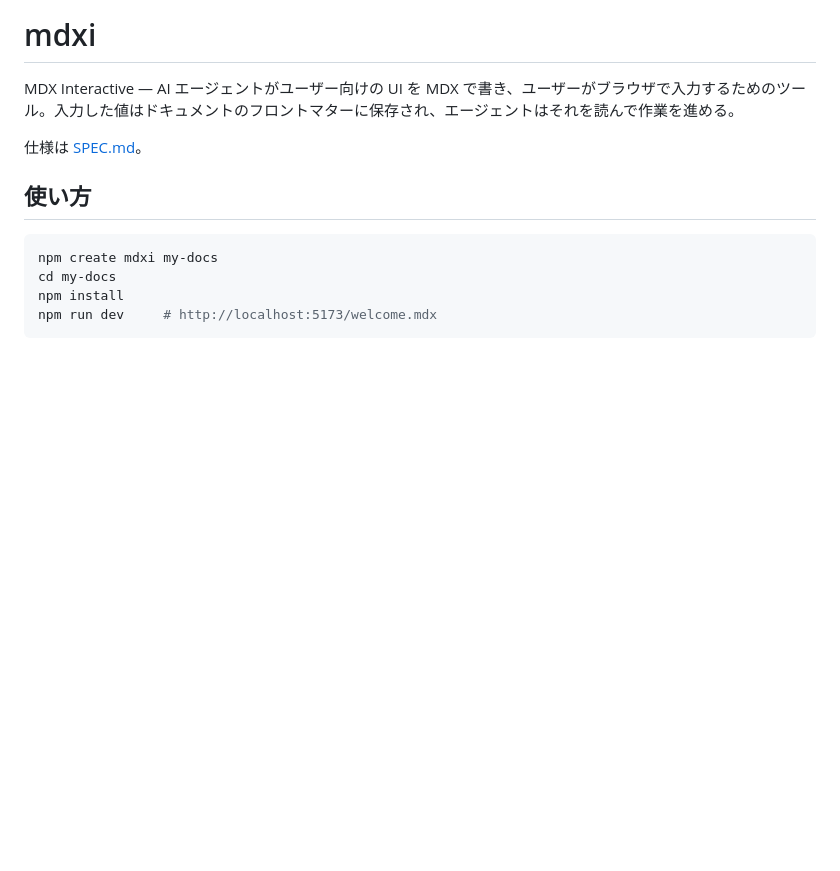
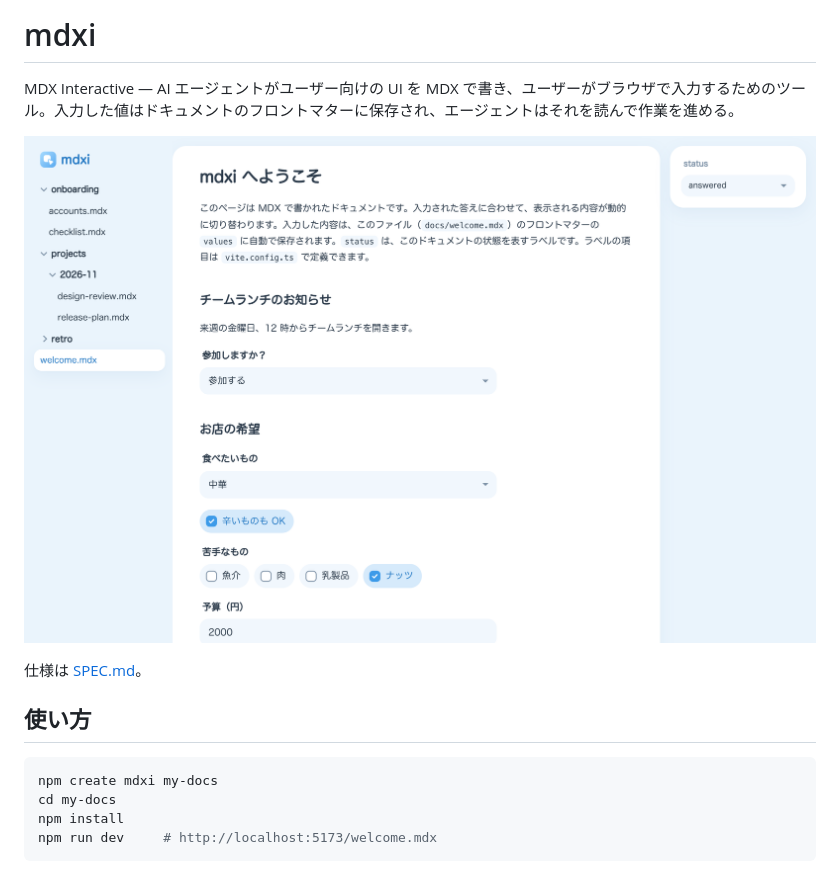
Before and after one commit to kosei28/mdxi, a Markdown page: README.md, the part around the change. GitHub-like rendering; pictures changed too: assets/screenshot.png (added); blank space fills up the shorter version.

Commit message:
Add a screenshot of the viewer to the README
Co-Authored-By: Claude Opus 5.5 <noreply@anthropic.com>

```diff
--- a/README.md
+++ b/README.md
@@ -3,6 +3,8 @@
 # mdxi
 
 MDX Interactive — AI エージェントがユーザー向けの UI を MDX で書き、ユーザーがブラウザで入力するためのツール。入力した値はドキュメントのフロントマターに保存され、エージェントはそれを読んで作業を進める。
+
+![mdxi のビューワー](assets/screenshot.png)
 
 仕様は [SPEC.md](./SPEC.md)。
 
```
